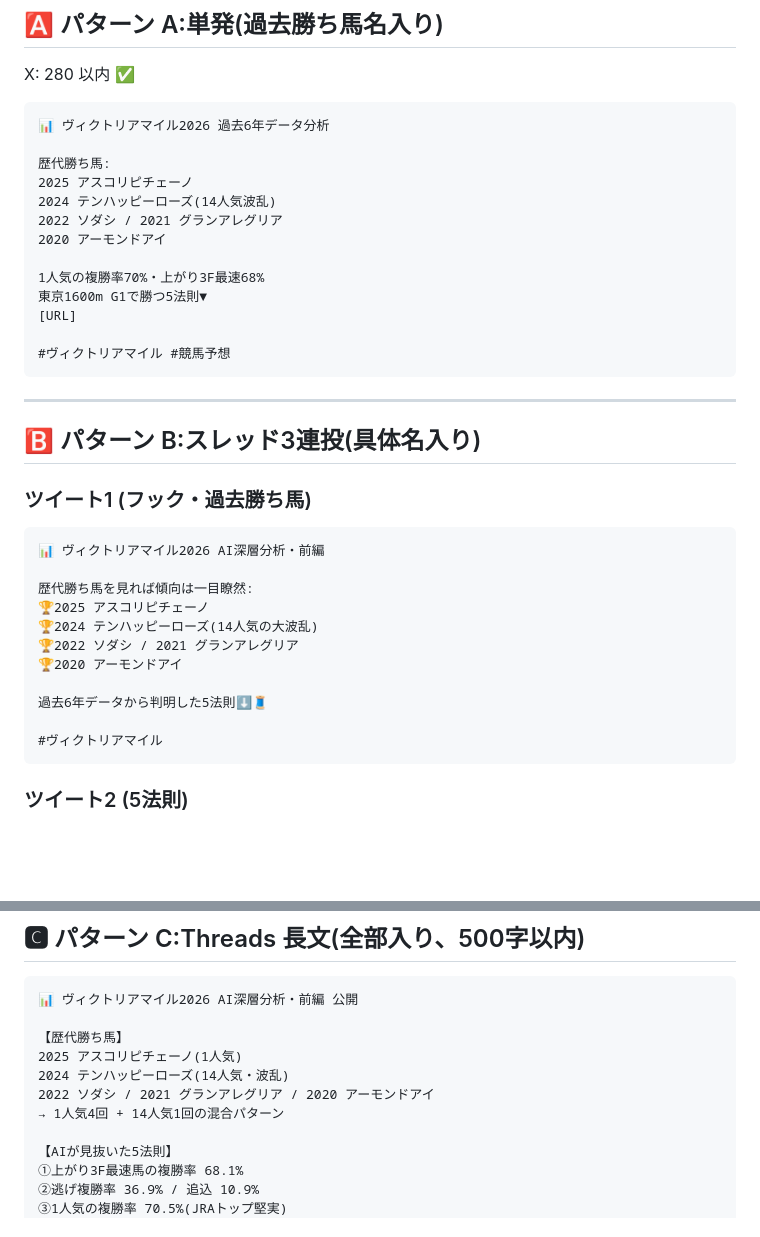
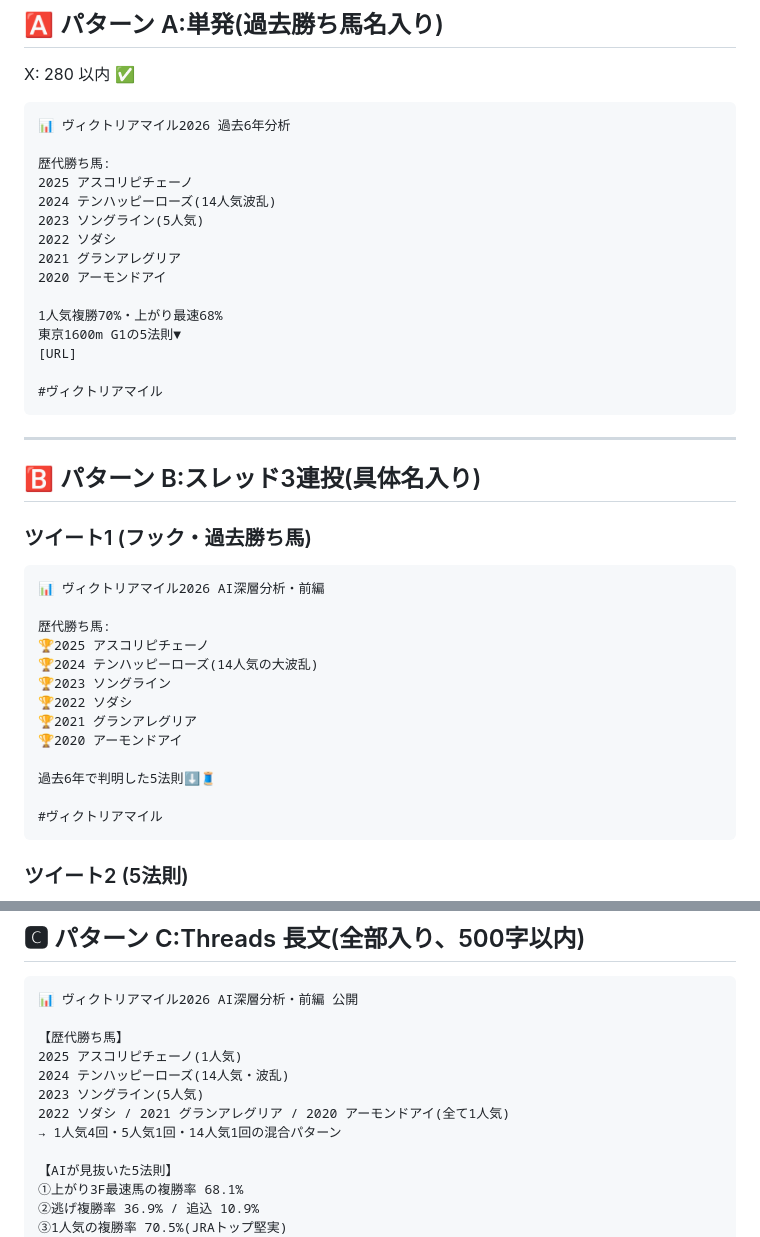
Before and after one commit to daiki0726m-oss/equinox-lab, a Markdown page: articles/victoria_mile_2026_promo_part1.md, 2 parts joined by grey strips. GitHub-like rendering; blank space fills up the shorter version.

Commit message:
fix: ヴィクトリアマイル前編プロモに2023年勝ち馬ソングラインを追加
ユーザー指摘:「なぜ2023年が抜けてるの?」

確認:
- 2023年勝ち馬 = ソングライン(5人気)
- note記事本体には既に記載済み
- 投稿テンプレ(A/B1/C)の3箇所から漏れていた

修正:
- 全パターンに「2023 ソングライン(5人気)」を追加
- 文字数調整で X:280 以内に収める
- 「1-3人気4回・5人気1回・14人気1回」と分布を明示

文字数:
- A:267/280 ✅
- B1:254/280 ✅
- B2/B3:変更なし

Co-Authored-By: Claude Opus 4.7 <noreply@anthropic.com>

````diff
--- a/articles/victoria_mile_2026_promo_part1.md
+++ b/articles/victoria_mile_2026_promo_part1.md
@@ -9,19 +9,21 @@
 X: 280 以内 ✅
 
 ```
-📊 ヴィクトリアマイル2026 過去6年データ分析
+📊 ヴィクトリアマイル2026 過去6年分析
 
 歴代勝ち馬:
 2025 アスコリピチェーノ
 2024 テンハッピーローズ(14人気波乱)
-2022 ソダシ / 2021 グランアレグリア
+2023 ソングライン(5人気)
+2022 ソダシ
+2021 グランアレグリア
 2020 アーモンドアイ
 
-1人気の複勝率70%・上がり3F最速68%
-東京1600m G1で勝つ5法則▼
+1人気複勝70%・上がり最速68%
+東京1600m G1の5法則▼
 [URL]
 
-#ヴィクトリアマイル #競馬予想
+#ヴィクトリアマイル
 ```
 
 ---
@@ -33,13 +35,15 @@ X: 280 以内 ✅
 ```
 📊 ヴィクトリアマイル2026 AI深層分析・前編
 
-歴代勝ち馬を見れば傾向は一目瞭然:
+歴代勝ち馬:
 🏆2025 アスコリピチェーノ
 🏆2024 テンハッピーローズ(14人気の大波乱)
-🏆2022 ソダシ / 2021 グランアレグリア
+🏆2023 ソングライン
+🏆2022 ソダシ
+🏆2021 グランアレグリア
 🏆2020 アーモンドアイ
 
-過去6年データから判明した5法則⬇️🧵
+過去6年で判明した5法則⬇️🧵
 
 #ヴィクトリアマイル
 ```
@@ -83,8 +87,9 @@ X: 280 以内 ✅
 【歴代勝ち馬】
 2025 アスコリピチェーノ(1人気)
 2024 テンハッピーローズ(14人気・波乱)
-2022 ソダシ / 2021 グランアレグリア / 2020 アーモンドアイ
-→ 1人気4回 + 14人気1回の混合パターン
+2023 ソングライン(5人気)
+2022 ソダシ / 2021 グランアレグリア / 2020 アーモンドアイ(全て1人気)
+→ 1人気4回・5人気1回・14人気1回の混合パターン
 
 【AIが見抜いた5法則】
 ①上がり3F最速馬の複勝率 68.1%
````
